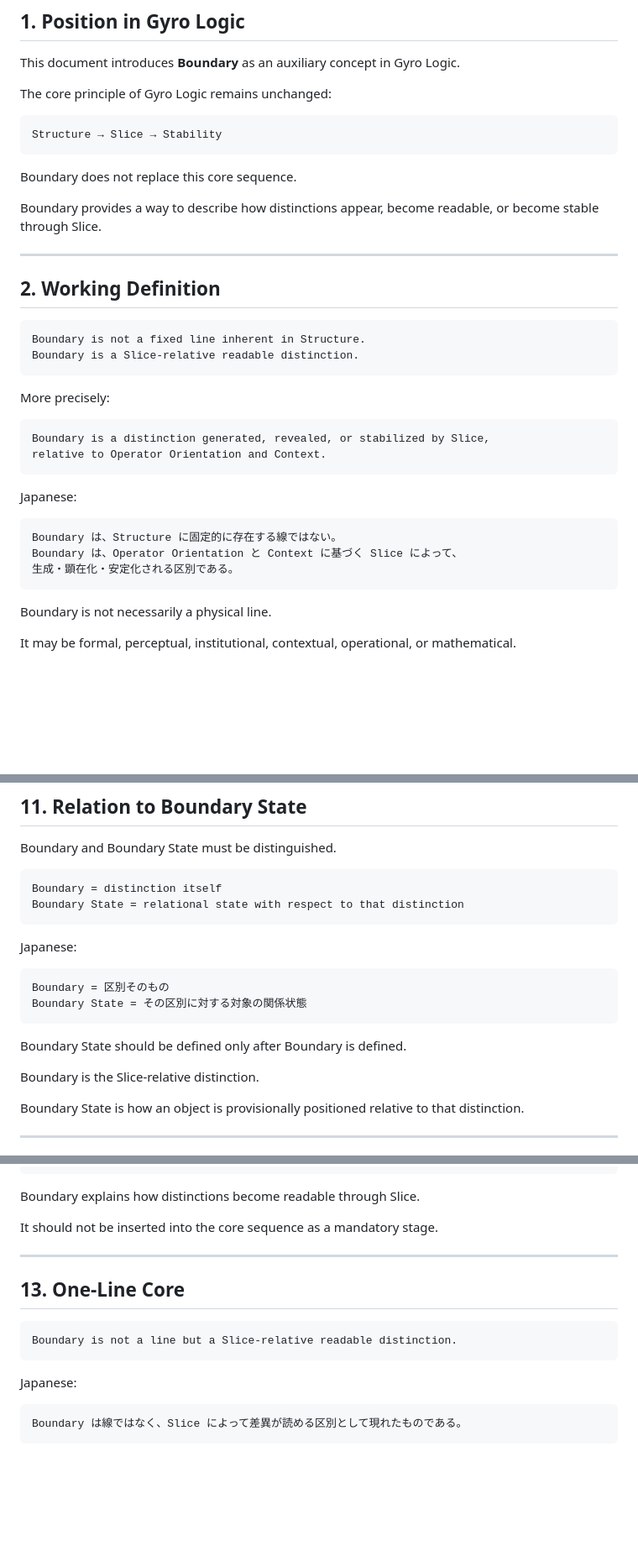
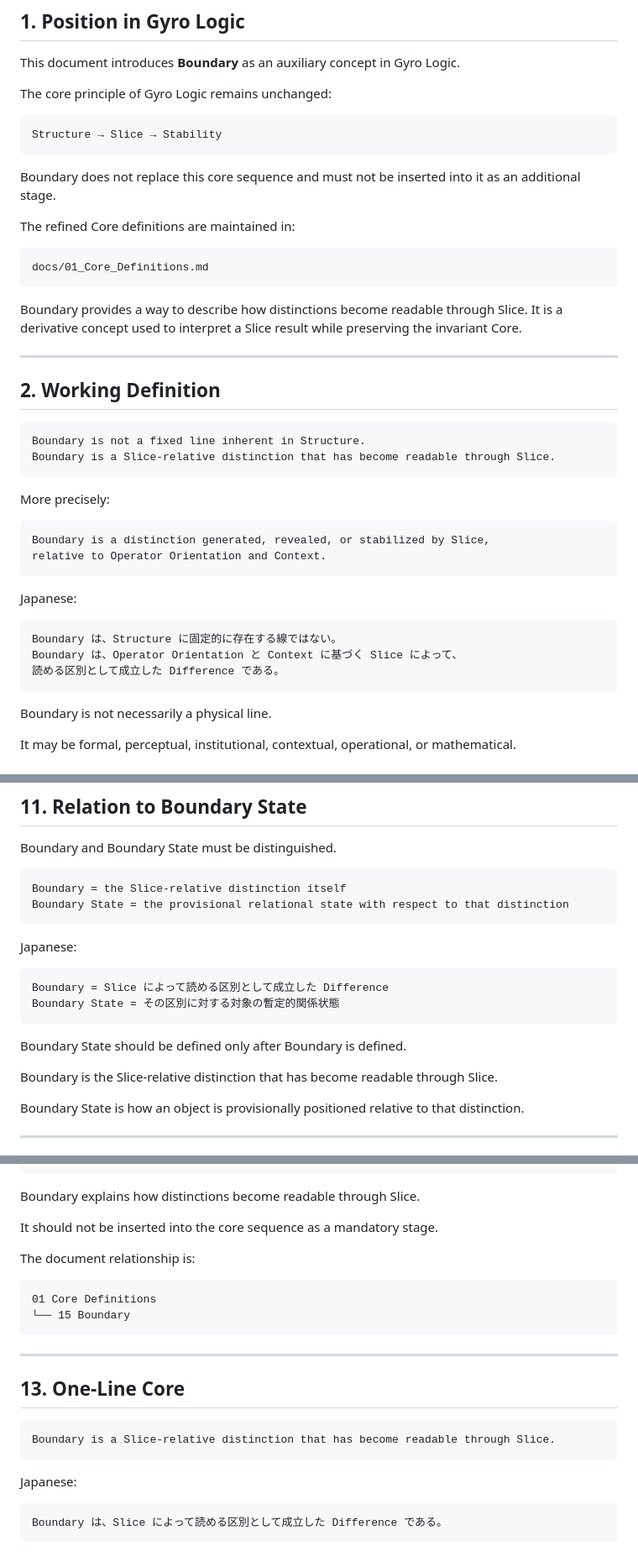
Before and after one commit to gitGyro-Dev/gyrologic, a Markdown page: docs/15_Boundary_20260610.md, 3 parts joined by grey strips. Shown at 84% size. GitHub-like rendering; blank space fills up the shorter version.

````diff
--- a/docs/15_Boundary_20260610.md
+++ b/docs/15_Boundary_20260610.md
@@ -10,9 +10,15 @@ The core principle of Gyro Logic remains unchanged:
 Structure → Slice → Stability
 ```
 
-Boundary does not replace this core sequence.
+Boundary does not replace this core sequence and must not be inserted into it as an additional stage.
 
-Boundary provides a way to describe how distinctions appear, become readable, or become stable through Slice.
+The refined Core definitions are maintained in:
+
+```text
+docs/01_Core_Definitions.md
+```
+
+Boundary provides a way to describe how distinctions become readable through Slice. It is a derivative concept used to interpret a Slice result while preserving the invariant Core.
 
 ---
 
@@ -20,7 +26,7 @@ Boundary provides a way to describe how distinctions appear, become readable, or
 
 ```text
 Boundary is not a fixed line inherent in Structure.
-Boundary is a Slice-relative readable distinction.
+Boundary is a Slice-relative distinction that has become readable through Slice.
 ```
 
 More precisely:
@@ -35,7 +41,7 @@ Japanese:
 ```text
 Boundary は、Structure に固定的に存在する線ではない。
 Boundary は、Operator Orientation と Context に基づく Slice によって、
-生成・顕在化・安定化される区別である。
+読める区別として成立した Difference である。
 ```
 
 Boundary is not necessarily a physical line.
@@ -323,20 +329,20 @@ This leads to the concept of Boundary State.
 Boundary and Boundary State must be distinguished.
 
 ```text
-Boundary = distinction itself
-Boundary State = relational state with respect to that distinction
+Boundary = the Slice-relative distinction itself
+Boundary State = the provisional relational state with respect to that distinction
 ```
 
 Japanese:
 
 ```text
-Boundary = 区別そのもの
-Boundary State = その区別に対する対象の関係状態
+Boundary = Slice によって読める区別として成立した Difference
+Boundary State = その区別に対する対象の暫定的関係状態
 ```
 
 Boundary State should be defined only after Boundary is defined.
 
-Boundary is the Slice-relative distinction.
+Boundary is the Slice-relative distinction that has become readable through Slice.
 
 Boundary State is how an object is provisionally positioned relative to that distinction.
 
@@ -365,16 +371,23 @@ Boundary explains how distinctions become readable through Slice.
 
 It should not be inserted into the core sequence as a mandatory stage.
 
+The document relationship is:
+
+```text
+01 Core Definitions
+└── 15 Boundary
+```
+
 ---
 
 ## 13. One-Line Core
 
 ```text
-Boundary is not a line but a Slice-relative readable distinction.
+Boundary is a Slice-relative distinction that has become readable through Slice.
 ```
 
 Japanese:
 
 ```text
-Boundary は線ではなく、Slice によって差異が読める区別として現れたものである。
+Boundary は、Slice によって読める区別として成立した Difference である。
 ```
````
Also changed, not shown: other parts of docs/15_Boundary_20260610.md (+12 -12 lines).
